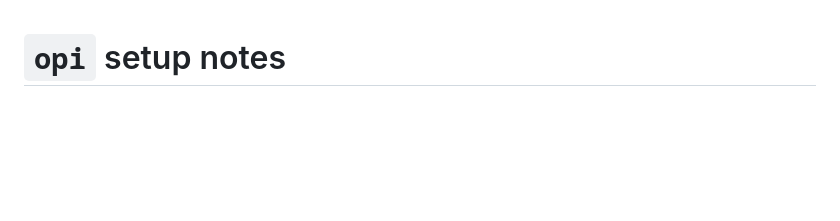
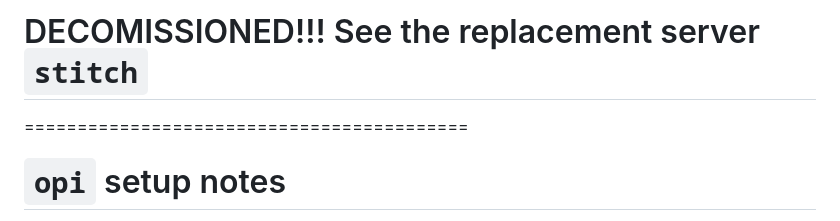
Before and after one commit to Pr1mo-Productions/Oliana, a Markdown page: cloud/opi-setup-notes.md, the part around the change. Rendered like a GitHub page; blank space fills up the shorter version.

Commit message:
notes + setup with stitch!

```diff
--- a/cloud/opi-setup-notes.md
+++ b/cloud/opi-setup-notes.md
@@ -1,3 +1,7 @@
+
+# DECOMISSIONED!!! See the replacement server `stitch`
+
+==========================================
 
 # `opi` setup notes
 
```
Also changed, not shown: cloud/stitch-setup-notes.md (+126 -0 lines).
